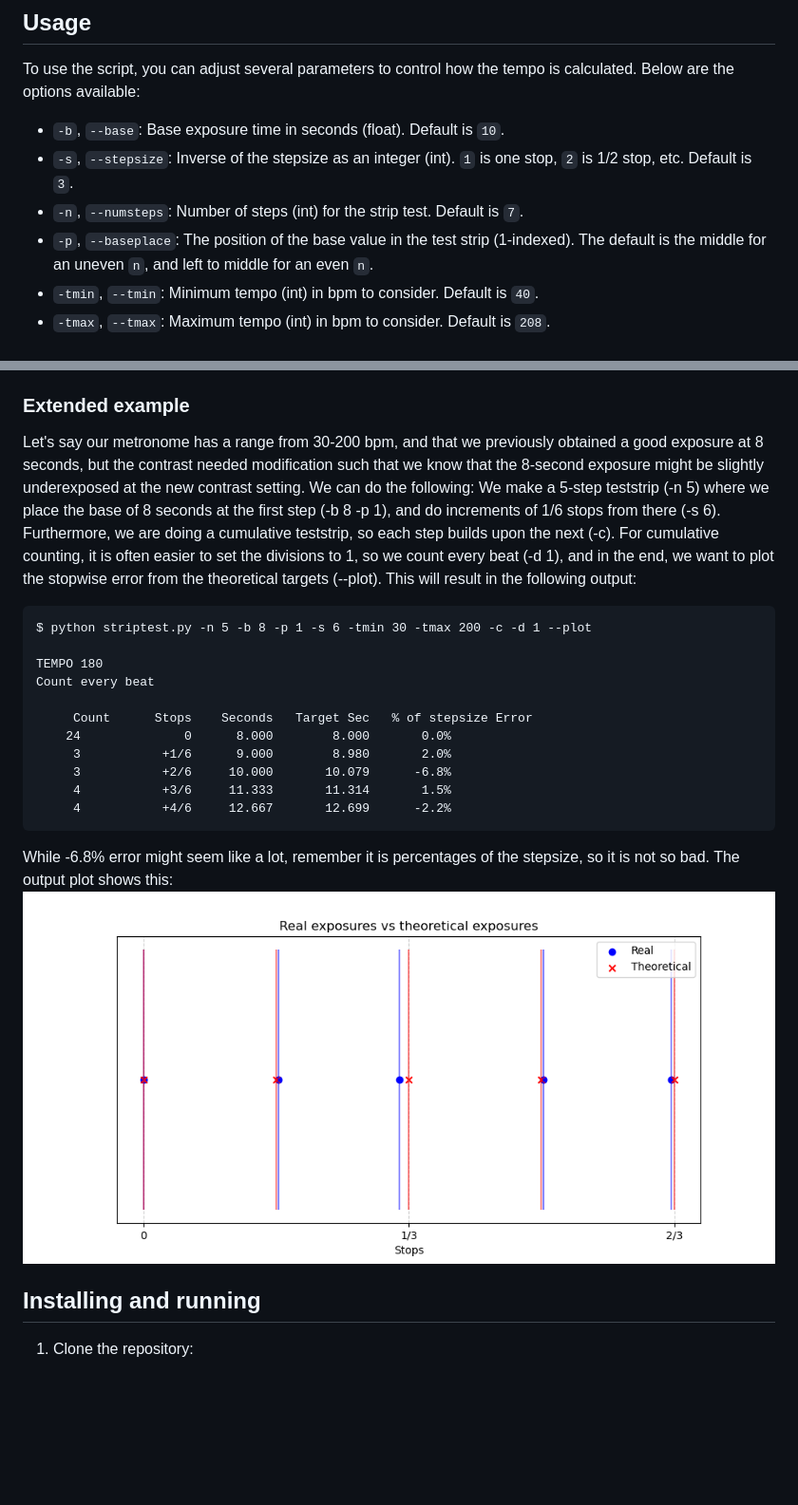
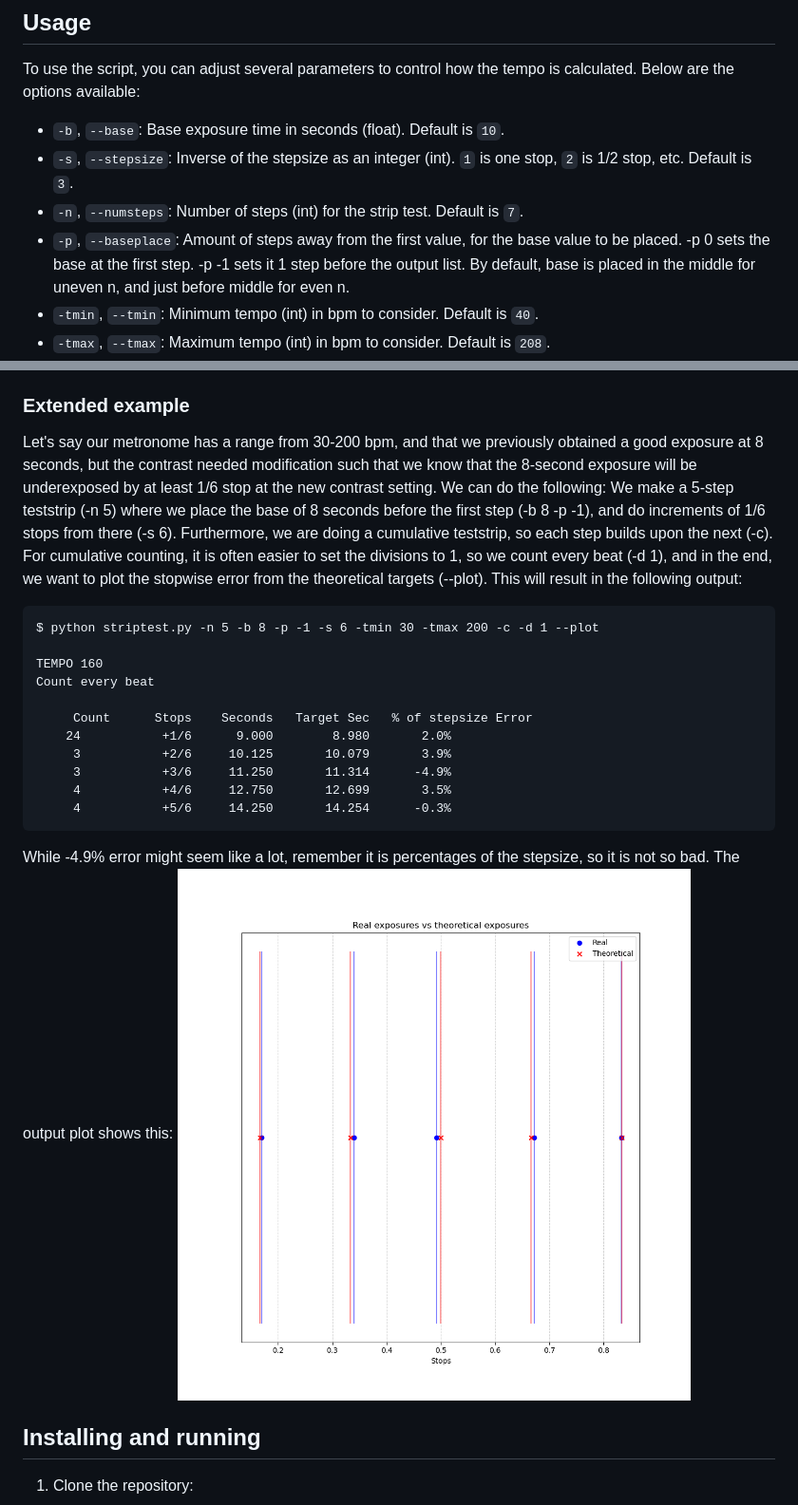
Before and after one commit to BinFlush/striptest, a Markdown page: README.md, 2 parts joined by grey strips. Shown: that part at 95% size. Drawn GitHub-style; pictures changed too: figures/ext-example.png; blank space fills up the shorter version.

Commit message:
changed -p default behavour

````diff
--- a/README.md
+++ b/README.md
@@ -80,7 +80,7 @@ To use the script, you can adjust several parameters to control how the tempo is
 - `-b`, `--base`: Base exposure time in seconds (float). Default is `10`.
 - `-s`, `--stepsize`: Inverse of the stepsize as an integer (int). `1` is one stop, `2` is 1/2 stop, etc. Default is `3`.
 - `-n`, `--numsteps`: Number of steps (int) for the strip test. Default is `7`.
-- `-p`, `--baseplace`: The position of the base value in the test strip (1-indexed). The default is the middle for an uneven `n`, and left to middle for an even `n`.
+- `-p`, `--baseplace`: Amount of steps away from the first value, for the base value to be placed. -p 0 sets the base at the first step. -p -1 sets it 1 step before the output list. By default, base is placed in the middle for uneven n, and just before middle for even n.
 - `-tmin`, `--tmin`: Minimum tempo (int) in bpm to consider. Default is `40`.
 - `-tmax`, `--tmax`: Maximum tempo (int) in bpm to consider. Default is `208`.
 - `-f`, `--file`: Optional input file with specific tempo options (plaintext file).
@@ -145,22 +145,22 @@ Multiple ranges and single BPMs can be mixed within the same file. Each tempo or
 
 
 ### Extended example
-Let's say our metronome has a range from 30-200 bpm, and that we previously obtained a good exposure at 8 seconds, but the contrast needed modification such that we know that the 8-second exposure might be slightly underexposed at the new contrast setting. We can do the following:
-We make a 5-step teststrip (-n 5) where we place the base of 8 seconds at the first step (-b 8 -p 1), and do increments of 1/6 stops from there (-s 6). Furthermore, we are doing a cumulative teststrip, so each step builds upon the next (-c). For cumulative counting, it is often easier to set the divisions to 1, so we count every beat (-d 1), and in the end, we want to plot the stopwise error from the theoretical targets (--plot). This will result in the following output:
+Let's say our metronome has a range from 30-200 bpm, and that we previously obtained a good exposure at 8 seconds, but the contrast needed modification such that we know that the 8-second exposure will be underexposed by at least 1/6 stop at the new contrast setting. We can do the following:
+We make a 5-step teststrip (-n 5) where we place the base of 8 seconds before the first step (-b 8 -p -1), and do increments of 1/6 stops from there (-s 6). Furthermore, we are doing a cumulative teststrip, so each step builds upon the next (-c). For cumulative counting, it is often easier to set the divisions to 1, so we count every beat (-d 1), and in the end, we want to plot the stopwise error from the theoretical targets (--plot). This will result in the following output:
 ```
-$ python striptest.py -n 5 -b 8 -p 1 -s 6 -tmin 30 -tmax 200 -c -d 1 --plot
+$ python striptest.py -n 5 -b 8 -p -1 -s 6 -tmin 30 -tmax 200 -c -d 1 --plot
 
-TEMPO 180
+TEMPO 160
 Count every beat
 
      Count      Stops    Seconds   Target Sec   % of stepsize Error
-    24              0      8.000        8.000       0.0%
-     3           +1/6      9.000        8.980       2.0%
-     3           +2/6     10.000       10.079      -6.8%
-     4           +3/6     11.333       11.314       1.5%
-     4           +4/6     12.667       12.699      -2.2%
+    24           +1/6      9.000        8.980       2.0%
+     3           +2/6     10.125       10.079       3.9%
+     3           +3/6     11.250       11.314      -4.9%
+     4           +4/6     12.750       12.699       3.5%
+     4           +5/6     14.250       14.254      -0.3%
 ```
-While -6.8% error might seem like a lot, remember it is percentages of the stepsize, so it is not so bad. The output plot shows this:
+While -4.9% error might seem like a lot, remember it is percentages of the stepsize, so it is not so bad. The output plot shows this:
 ![Extended example errors plotted](figures/ext-example.png)
 ## Installing and running
 
````
Also changed, not shown: 1 other file.
